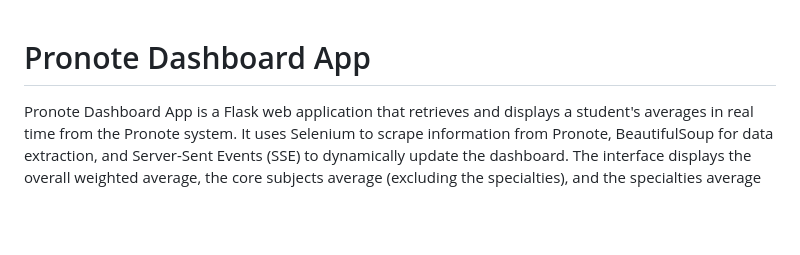
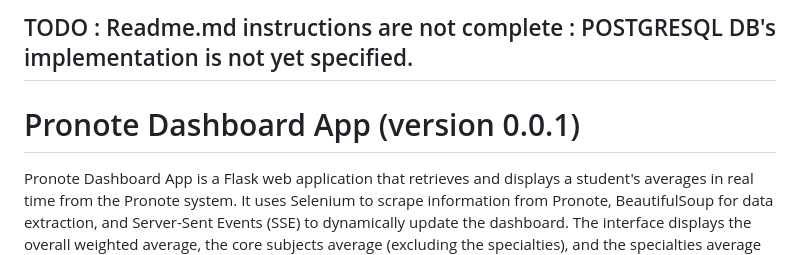
Before and after one commit to louis-bourgeois/pronote-averages-scrapper-ndd, a Markdown page: readme.md, the part around the change. GitHub-like rendering; blank space fills up the shorter version.

```diff
--- a/readme.md
+++ b/readme.md
@@ -1,5 +1,10 @@
+## TODO : Readme.md instructions are not complete : POSTGRESQL DB's implementation is not yet specified.
 
-# Pronote Dashboard App
+
+
+# Pronote Dashboard App (version 0.0.1)
+
+
 
 Pronote Dashboard App is a Flask web application that retrieves and displays a student's averages in real time from the Pronote system. It uses Selenium to scrape information from Pronote, BeautifulSoup for data extraction, and Server-Sent Events (SSE) to dynamically update the dashboard. The interface displays the overall weighted average, the core subjects average (excluding the specialties), and the specialties average (calculated from subjects with a coefficient of 15).
 
```
